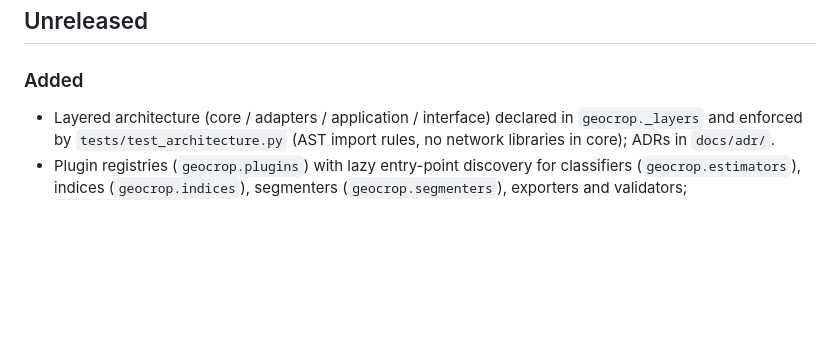
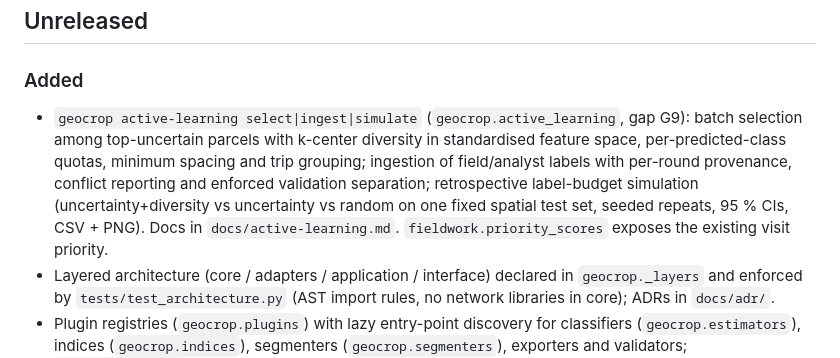
Before and after one commit to ZeljkoDzafic/geocrop-engine, a Markdown page: CHANGELOG.md, the part around the change. Drawn GitHub-style; blank space fills up the shorter version.

```diff
--- a/CHANGELOG.md
+++ b/CHANGELOG.md
@@ -2,6 +2,12 @@
 
 ## Unreleased
 ### Added
+- `geocrop active-learning select|ingest|simulate` (`geocrop.active_learning`, gap G9): batch selection among
+  top-uncertain parcels with k-center diversity in standardised feature space, per-predicted-class quotas,
+  minimum spacing and trip grouping; ingestion of field/analyst labels with per-round provenance, conflict
+  reporting and enforced validation separation; retrospective label-budget simulation (uncertainty+diversity vs
+  uncertainty vs random on one fixed spatial test set, seeded repeats, 95 % CIs, CSV + PNG). Docs in
+  `docs/active-learning.md`. `fieldwork.priority_scores` exposes the existing visit priority.
 - Layered architecture (core / adapters / application / interface) declared in `geocrop._layers` and
   enforced by `tests/test_architecture.py` (AST import rules, no network libraries in core); ADRs in
   `docs/adr/`.
```
Also changed, not shown: docs/active-learning.md (added, +165 -0 lines), docs/cli.md (+91 -0 lines), docs/index.md (+1 -0 lines), docs/images/active_learning_budget_curves_synthetic.png (added), 6 other files.
